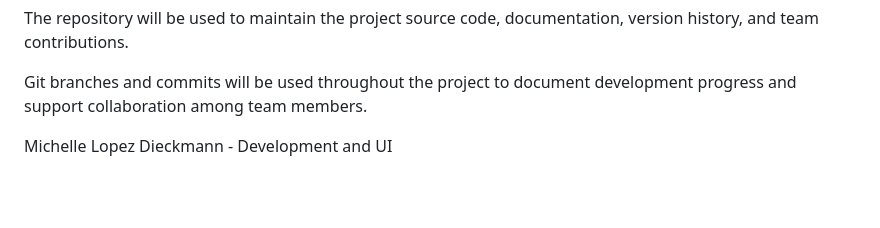
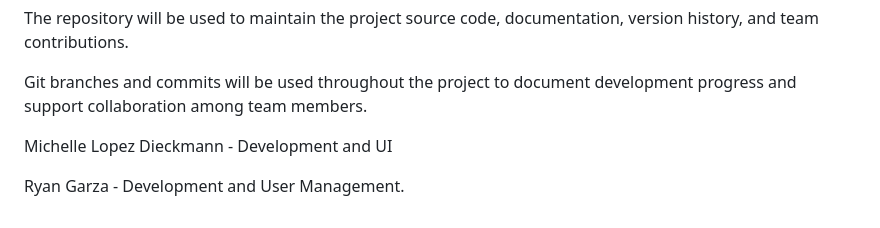
Before and after one commit to gfswardenclyffe/software_engineeringfall2026, a Markdown page: README.md, the part around the change. Drawn GitHub-style; blank space fills up the shorter version.

Commit message:
Ubdate Ryan Contribution

```diff
--- a/README.md
+++ b/README.md
@@ -109,3 +109,5 @@ The repository will be used to maintain the project source code, documentation,
 Git branches and commits will be used throughout the project to document development progress and support collaboration among team members.
 
 Michelle Lopez Dieckmann - Development and UI
+
+Ryan Garza - Development and User Management.
```
